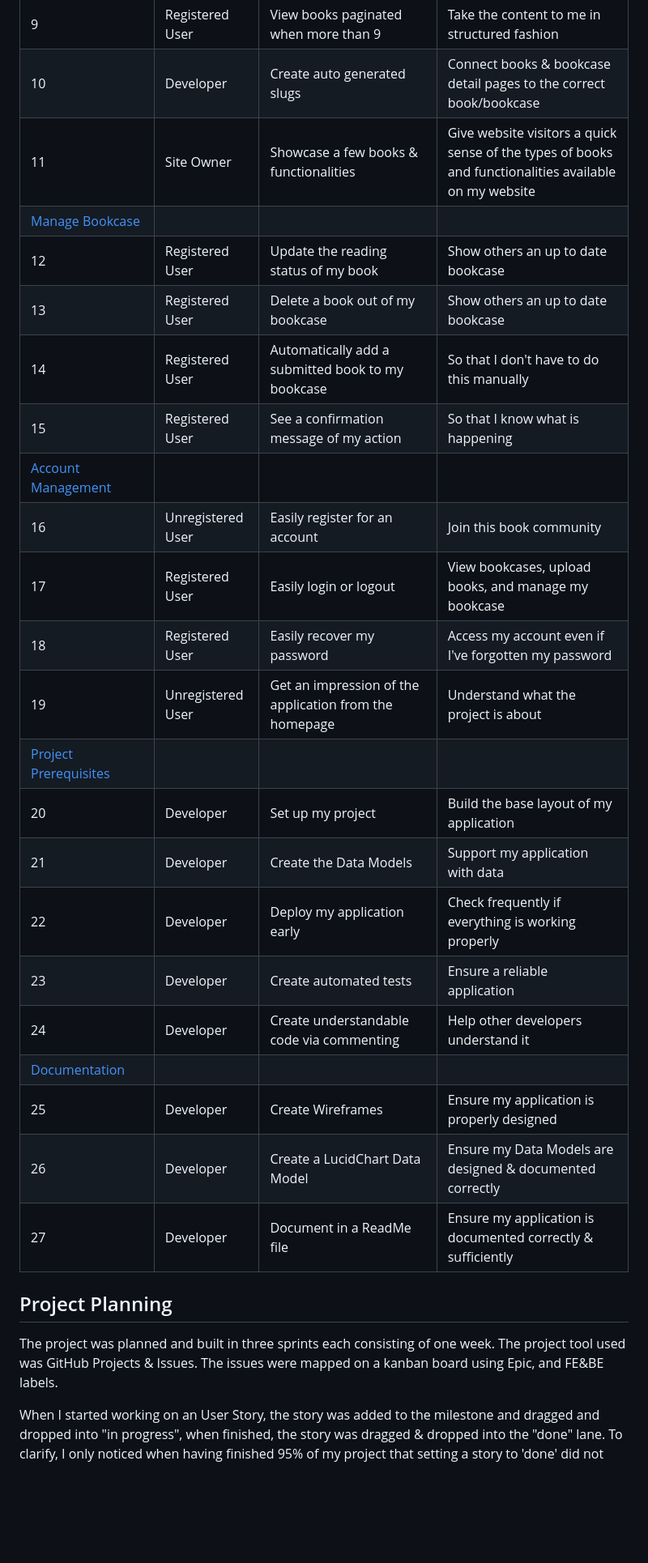
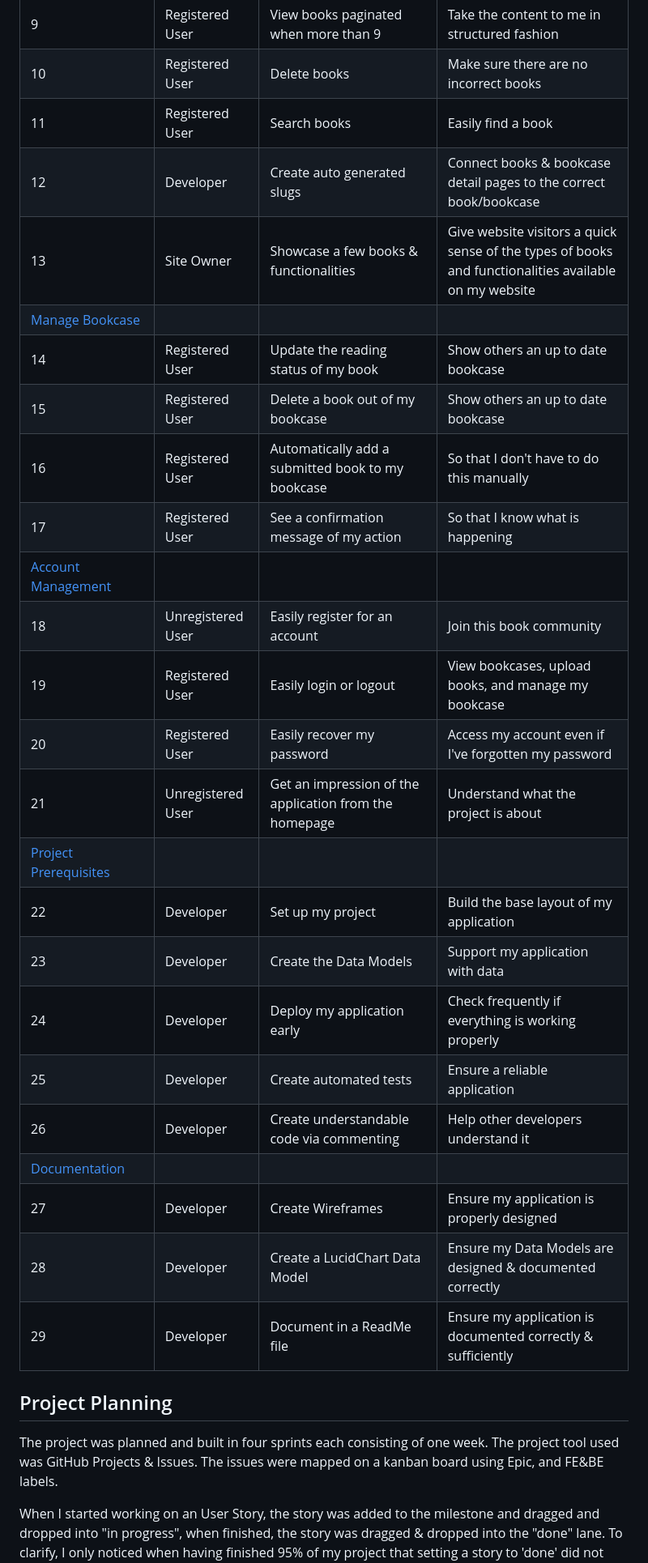
Before and after one commit to MerelMoehn/favoread, a Markdown page: README.md, the part around one of its changes. Shown at 81% size. GitHub-like rendering; blank space fills up the shorter version.

```diff
--- a/README.md
+++ b/README.md
@@ -59,32 +59,34 @@ The total number of user stories used were: 41
  | 7 | Registered User | Display my own bookcase | So I can inspire others with the books I read |
  | 8 | Registered User | Navigate between the different site pages | So I see either books, bookcases or my own bookcase |
  | 9 | Registered User | View books paginated when more than 9 | Take the content to me in structured fashion |
- | 10 | Developer | Create auto generated slugs | Connect books & bookcase detail pages to the correct book/bookcase |
- | 11 | Site Owner | Showcase a few books & functionalities | Give website visitors a quick sense of the types of books and functionalities available on my website |
+ | 10 | Registered User | Delete books | Make sure there are no incorrect books |
+ | 11 | Registered User | Search books | Easily find a book |
+ | 12 | Developer | Create auto generated slugs | Connect books & bookcase detail pages to the correct book/bookcase |
+ | 13 | Site Owner | Showcase a few books & functionalities | Give website visitors a quick sense of the types of books and functionalities available on my website |
   | [Manage Bookcase](https://github.com/MerelMoehn/favoreads/issues?q=label%3A%22Manage+Bookcase%22+is%3Aclosed) |
- | 12 | Registered User | Update the reading status of my book | Show others an up to date bookcase |
- | 13 | Registered User | Delete a book out of my bookcase | Show others an up to date bookcase |
- | 14 | Registered User | Automatically add a submitted book to my bookcase | So that I don't have to do this manually |
- | 15 | Registered User | See a confirmation message of my action | So that I know what is happening |
+ | 14 | Registered User | Update the reading status of my book | Show others an up to date bookcase |
+ | 15 | Registered User | Delete a book out of my bookcase | Show others an up to date bookcase |
+ | 16 | Registered User | Automatically add a submitted book to my bookcase | So that I don't have to do this manually |
+ | 17 | Registered User | See a confirmation message of my action | So that I know what is happening |
  | [Account Management](https://github.com/MerelMoehn/favoreads/issues?q=label%3A%22Account+management%22+is%3Aclosed) |
- | 16 | Unregistered User | Easily register for an account | Join this book community |
- | 17 | Registered User | Easily login or logout | View bookcases, upload books, and manage my bookcase |
- | 18 | Registered User | Easily recover my password | Access my account even if I've forgotten my password |
- | 19 | Unregistered User | Get an impression of the application from the homepage | Understand what the project is about |
+ | 18 | Unregistered User | Easily register for an account | Join this book community |
+ | 19 | Registered User | Easily login or logout | View bookcases, upload books, and manage my bookcase |
+ | 20 | Registered User | Easily recover my password | Access my account even if I've forgotten my password |
+ | 21 | Unregistered User | Get an impression of the application from the homepage | Understand what the project is about |
   | [Project Prerequisites](https://github.com/MerelMoehn/favoreads/issues?q=label%3A%22project+prerequisites%22+is%3Aclosed) |
- | 20 | Developer | Set up my project | Build the base layout of my application |
- | 21 | Developer | Create the Data Models | Support my application with data |
- | 22 | Developer | Deploy my application early | Check frequently if everything is working properly |
- | 23 | Developer | Create automated tests | Ensure a reliable application |
- | 24 | Developer | Create understandable code via commenting | Help other developers understand it |
+ | 22 | Developer | Set up my project | Build the base layout of my application |
+ | 23 | Developer | Create the Data Models | Support my application with data |
+ | 24 | Developer | Deploy my application early | Check frequently if everything is working properly |
+ | 25 | Developer | Create automated tests | Ensure a reliable application |
+ | 26 | Developer | Create understandable code via commenting | Help other developers understand it |
   | [Documentation](https://github.com/MerelMoehn/favoreads/issues?q=label%3Adocumentation+is%3Aclosed) |
-| 25 | Developer | Create Wireframes | Ensure my application is properly designed |
-| 26 | Developer | Create a LucidChart Data Model | Ensure my Data Models are designed & documented correctly |
-| 27 | Developer | Document in a ReadMe file | Ensure my application is documented correctly & sufficiently |
+| 27| Developer | Create Wireframes | Ensure my application is properly designed |
+| 28 | Developer | Create a LucidChart Data Model | Ensure my Data Models are designed & documented correctly |
+| 29 | Developer | Document in a ReadMe file | Ensure my application is documented correctly & sufficiently |
 
 
 ## Project Planning
-The project was planned and built in three sprints each consisting of one week. The project tool used was GitHub Projects & Issues. The issues were mapped on a kanban board using Epic, and FE&BE labels.
+The project was planned and built in four sprints each consisting of one week. The project tool used was GitHub Projects & Issues. The issues were mapped on a kanban board using Epic, and FE&BE labels.
 
 When I started working on an User Story, the story was added to the milestone and dragged and dropped into "in progress", when finished, the story was dragged & dropped into the "done" lane.
 To clarify, I only noticed when having finished 95% of my project that setting a story to 'done' did not close the story. Therefore most of the stories have the same closing date.
```
Also changed, not shown: other parts of README.md (+17 -10 lines), media/readme_images/Automated_test_results_FavoReads.png (deleted), media/readme_images/CoverageReport_Favoreads.png (deleted), media/readme_images/FavoReads_DataModel_Updated.png (deleted), media/readme_images/FavoReads_aut_test_results.png (added), media/readme_images/FavoReads_automated_tests.png (added), media/readme_images/Favoreads_datamodels.png (added), 4 other files.
